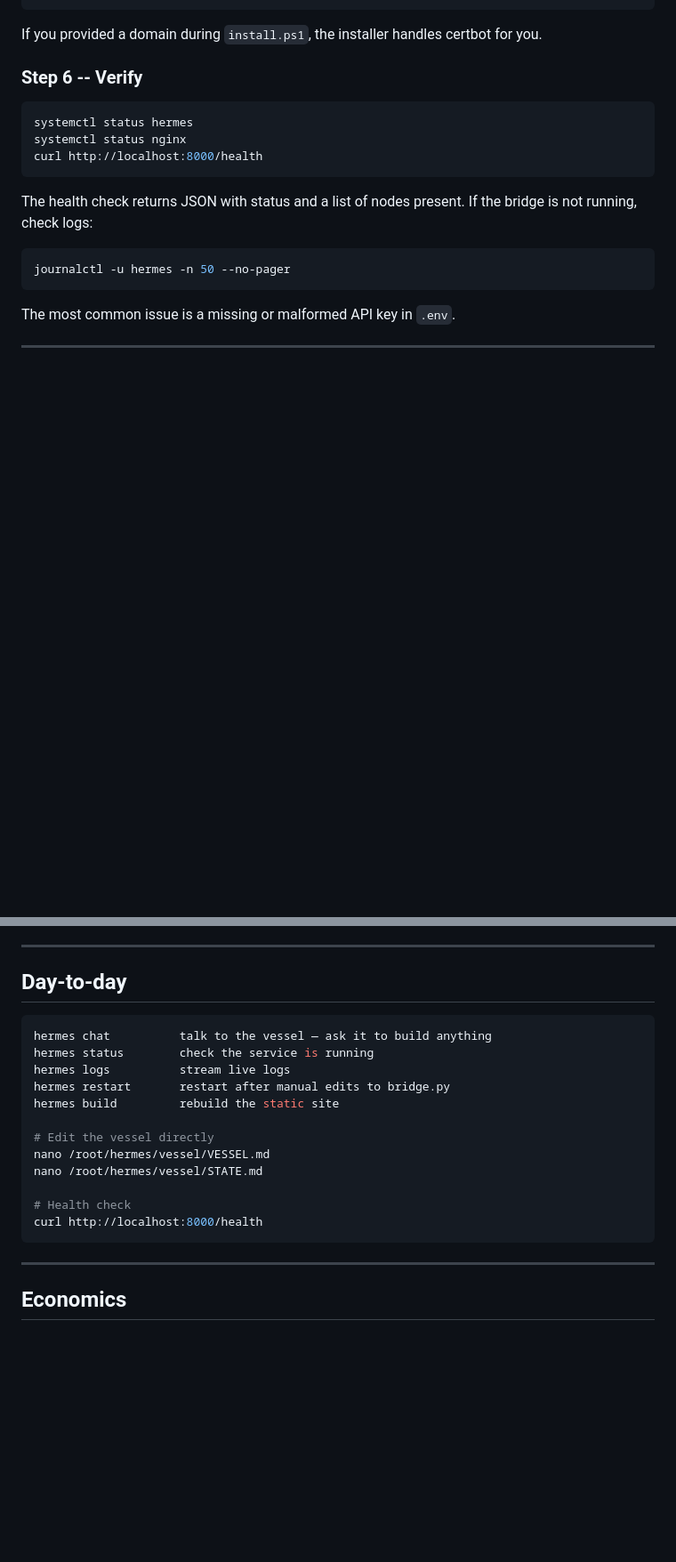
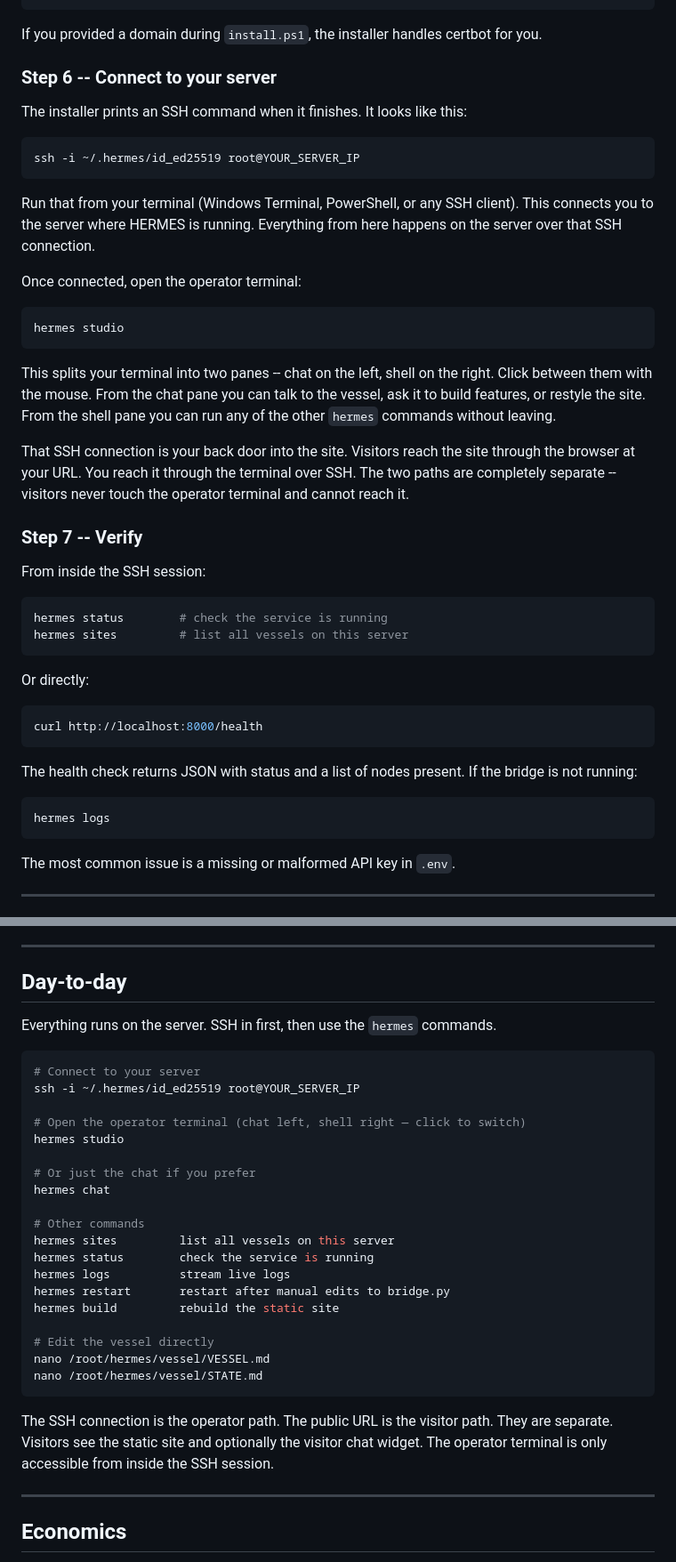
Before and after one commit to psiloceyeben/HERMES-WebKit, a Markdown page: README.md, 2 parts joined by grey strips. Shown at 89% size. Drawn GitHub-style; blank space fills up the shorter version.

Commit message:
README: explain SSH connection — the missing step between install and hermes
The README showed 'hermes studio' and 'hermes chat' as if you typed
them anywhere, but never explained you SSH into the server first.

- Step 6 is now 'Connect to your server' — shows the SSH command the
  installer prints, explains that SSH is the operator path and the
  public URL is the visitor path, and they never overlap
- Day-to-day section leads with the SSH command, then hermes studio
- Operator terminal section explains SSH context before listing commands
- Adds hermes studio and hermes sites to the command list
- Clarifies the two-path model: visitors → public URL, operator → SSH

Co-Authored-By: Claude Sonnet 4.6 <noreply@anthropic.com>

````diff
--- a/README.md
+++ b/README.md
@@ -138,18 +138,45 @@ certbot --nginx -d yourdomain.com -d www.yourdomain.com
 
 If you provided a domain during `install.ps1`, the installer handles certbot for you.
 
-### Step 6 -- Verify
+### Step 6 -- Connect to your server
+
+The installer prints an SSH command when it finishes. It looks like this:
+
+```
+ssh -i ~/.hermes/id_ed25519 root@YOUR_SERVER_IP
+```
+
+Run that from your terminal (Windows Terminal, PowerShell, or any SSH client). This connects you to the server where HERMES is running. Everything from here happens on the server over that SSH connection.
+
+Once connected, open the operator terminal:
 
 ```bash
-systemctl status hermes
-systemctl status nginx
+hermes studio
+```
+
+This splits your terminal into two panes -- chat on the left, shell on the right. Click between them with the mouse. From the chat pane you can talk to the vessel, ask it to build features, or restyle the site. From the shell pane you can run any of the other `hermes` commands without leaving.
+
+That SSH connection is your back door into the site. Visitors reach the site through the browser at your URL. You reach it through the terminal over SSH. The two paths are completely separate -- visitors never touch the operator terminal and cannot reach it.
+
+### Step 7 -- Verify
+
+From inside the SSH session:
+
+```bash
+hermes status        # check the service is running
+hermes sites         # list all vessels on this server
+```
+
+Or directly:
+
+```bash
 curl http://localhost:8000/health
 ```
 
-The health check returns JSON with status and a list of nodes present. If the bridge is not running, check logs:
+The health check returns JSON with status and a list of nodes present. If the bridge is not running:
 
 ```bash
-journalctl -u hermes -n 50 --no-pager
+hermes logs
 ```
 
 The most common issue is a missing or malformed API key in `.env`.
@@ -441,8 +473,20 @@ GEVURAH is always available in the tree. Any request HECATE classifies as potent
 
 ## Day-to-day
 
+Everything runs on the server. SSH in first, then use the `hermes` commands.
+
 ```bash
-hermes chat          talk to the vessel — ask it to build anything
+# Connect to your server
+ssh -i ~/.hermes/id_ed25519 root@YOUR_SERVER_IP
+
+# Open the operator terminal (chat left, shell right — click to switch)
+hermes studio
+
+# Or just the chat if you prefer
+hermes chat
+
+# Other commands
+hermes sites         list all vessels on this server
 hermes status        check the service is running
 hermes logs          stream live logs
 hermes restart       restart after manual edits to bridge.py
@@ -451,10 +495,9 @@ hermes build         rebuild the static site
 # Edit the vessel directly
 nano /root/hermes/vessel/VESSEL.md
 nano /root/hermes/vessel/STATE.md
+```
 
-# Health check
-curl http://localhost:8000/health
-```
+The SSH connection is the operator path. The public URL is the visitor path. They are separate. Visitors see the static site and optionally the visitor chat widget. The operator terminal is only accessible from inside the SSH session.
 
 ---
 
````
Also changed, not shown: other parts of README.md (+7 -2 lines).
